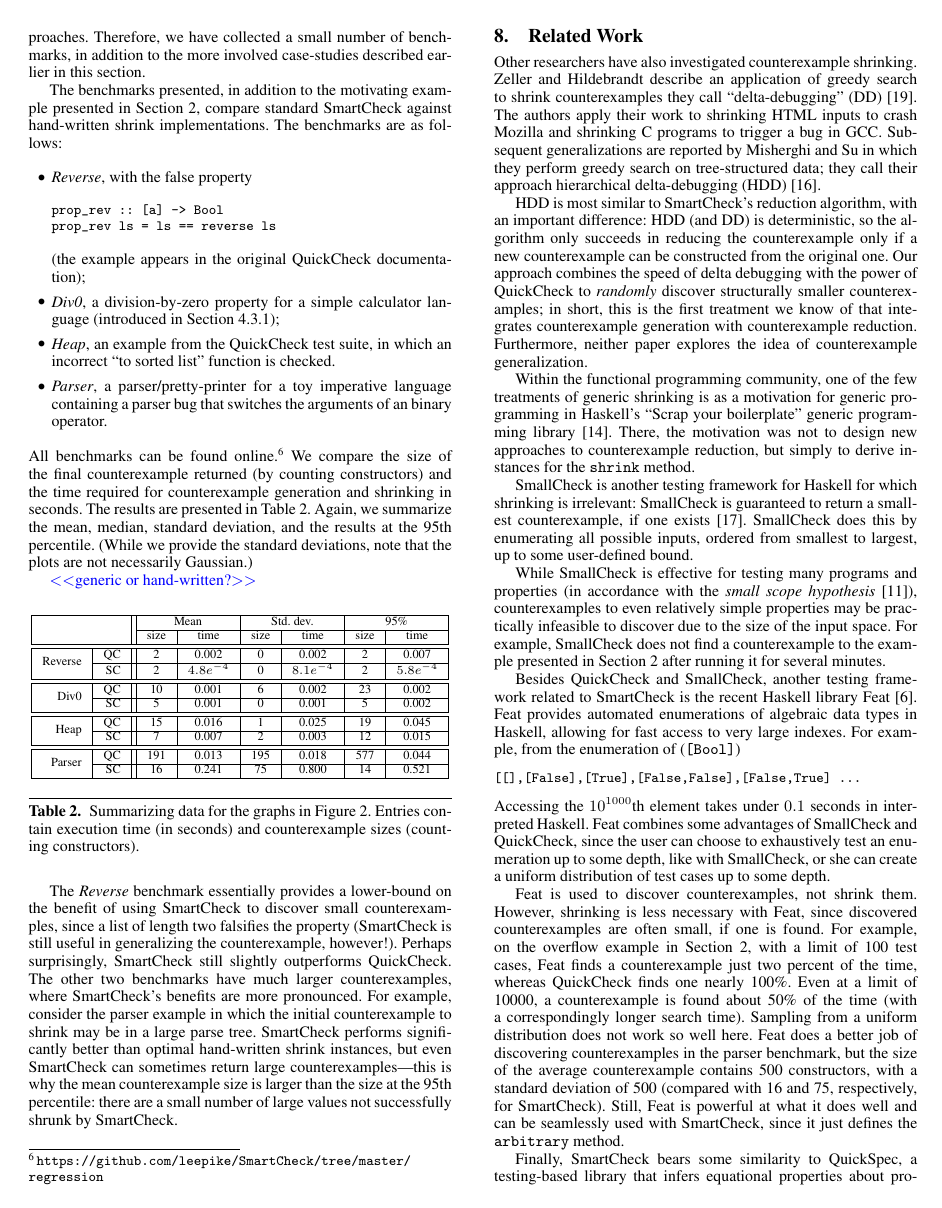
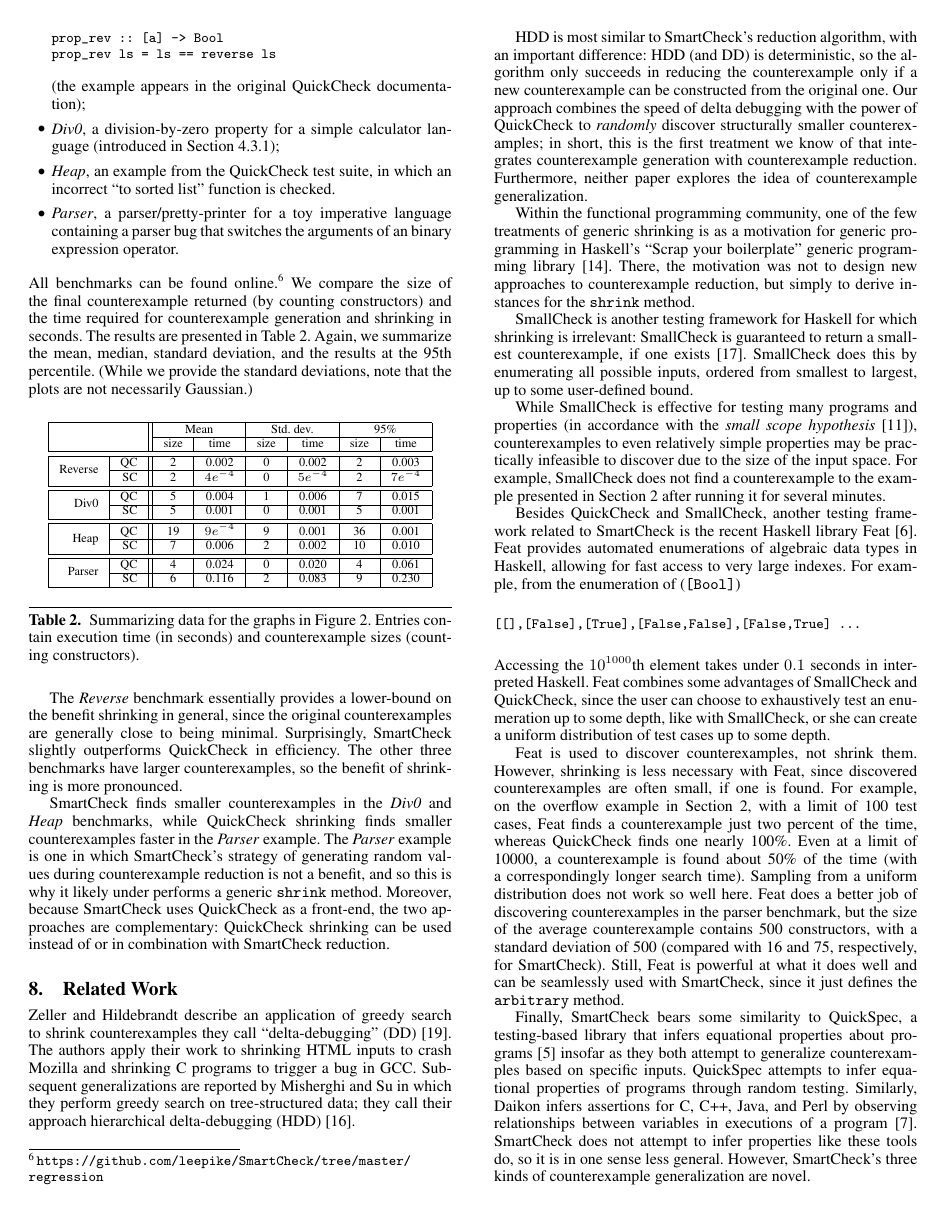
Before and after one commit to leepike/SmartCheck, a LaTeX paper (paper/paper.tex): page 11 of 12. The pictures show the PDF file paper/paper.pdf that the author committed with the source.

Commit message:
paper: submitted version.

```diff
--- a/paper/paper.tex
+++ b/paper/paper.tex
@@ -539,2 +535,0 @@ QC tuple      & 10 & 0.031   & 4 &  0.039   & 16 & 0.052\\\hline
-QC generic    & &        &        &           & &\\\hline
-SmartCheck    & 6 & 0.021s    &  4 & 0.009   & 13 & 0.036\\\hline
@@ -563,7 +561,3 @@ Figure~\ref{fig:graphs} shows how many of the 1000 runs resulted in a final
 value of a particular size, fitting the data with a Bezier curve.
 
 In Table~\ref{table:results}, we summarize the graphed values and provide
-execution time in seconds as well.  For both execution time and final value
-size, we summarize the mean, median, standard deviation, and the results at the
-95th percentile.  (While we provide the standard deviations, note that the plots
-are not necessarily Gaussian.)
@@ -570,8 +568,8 @@ are not necessarily Gaussian.)
+necessarily Gaussian.)
 
 SmartCheck produces consistently small counterexamples and does so
 quickly---even smaller and faster than the best hand-tuned solution---all
-without writing any problem-specific code.  Note that the ``no shrinking''
-example provides a lower-bound on execution time (only including counterexample
+without writing any problem-specific code.  Note that the `none' example
+provides a lower-bound on execution time (only including counterexample
 discovery time) and an upper-bound on counterexample size.  In this example, the
 hand-written ``tuple shrink'' algorithm is only slightly slower and produces
-slightly larger results.  In Section~\ref{sec:benchmarks}, we provide additional
@@ -2092,7 +2097,8 @@ prop_rev ls = ls == reverse ls
     incorrect ``to sorted list'' function is checked.
 
   \item \emph{Parser}, a parser/pretty-printer for a toy imperative language
-    containing a parser bug that switches the arguments of an binary operator.
+    containing a parser bug that switches the arguments of an binary expression
+    operator.
 \end{itemize}
 
 \noindent
@@ -2118,20 +2122,20 @@ not necessarily Gaussian.)
   \multicolumn{2}{|c||}{} & size & time & size & time & size & time \\\hline\hline
 
 \multirow{2}{*}{Reverse}
-  & QC & 2 & 0.002         & 0 & 0.002         & 2 & 0.007 \\\cline{2-8}
-  & SC & 2 & \sci{4.8}{-4} & 0 & \sci{8.1}{-4} & 2 & \sci{5.8}{-4}\\\hline\hline
+  & QC & 2 & 0.002       & 0 & 0.002       & 2 & 0.003 \\\cline{2-8}
+  & SC & 2 & \sci{4}{-4} & 0 & \sci{5}{-4} & 2 & \sci{7}{-4}\\\hline\hline
 
 \multirow{2}{*}{Div0}
-  & QC & 10 & 0.001 & 6 & 0.002 & 23 & 0.002 \\\cline{2-8}
-  & SC & 5 & 0.001  & 0 & 0.001 & 5 & 0.002  \\\hline\hline
+  & QC & 5  & 0.004 & 1 & 0.006 & 7  & 0.015 \\\cline{2-8}
+  & SC & 5  & 0.001 & 0 & 0.001 & 5  & 0.001  \\\hline\hline
 
 \multirow{2}{*}{Heap}
-  & QC & 15 & 0.016  & 1 & 0.025 & 19 & 0.045 \\\cline{2-8}
-  & SC & 7  & 0.007  & 2 & 0.003 & 12 & 0.015 \\\hline\hline
+  & QC & 19 & \sci{9}{-4}  & 9 & 0.001 & 36 & 0.001 \\\cline{2-8}
+  & SC & 7  & 0.006        & 2 & 0.002 & 10 & 0.010 \\\hline\hline
 
 \multirow{2}{*}{Parser}
-  & QC &  191 & 0.013 & 195 & 0.018 & 577 & 0.044 \\\cline{2-8}
-  & SC &  16  & 0.241 & 75  & 0.800 & 14  & 0.521 \\\hline
+  & QC &  4   & 0.024 & 0  & 0.020 & 4 & 0.061 \\\cline{2-8}
+  & SC &  6   & 0.116 & 2  & 0.083 & 9 & 0.230 \\\hline
 
     \end{tabular}
 
@@ -2143,23 +2147,24 @@ not necessarily Gaussian.)
 \end{table}
 
 The \emph{Reverse} benchmark essentially provides a lower-bound on the benefit
-of using SmartCheck to discover small counterexamples, since a list of length
-two falsifies the property (SmartCheck is still useful in generalizing the
-counterexample, however!).  Perhaps surprisingly, SmartCheck still slightly
-outperforms QuickCheck.  The other two benchmarks have much larger counterexamples,
-where SmartCheck's benefits are more pronounced.  For example, consider the
-parser example in which the initial counterexample to shrink may be in a large
-parse tree.  SmartCheck performs significantly better than optimal hand-written
-shrink instances, but even SmartCheck can sometimes return large
-counterexamples---this is why the mean counterexample size is larger than the
-size at the 95th percentile: there are a small number of large values not
-successfully shrunk by SmartCheck.
+shrinking in general, since the original counterexamples are generally close to
+being minimal.  Surprisingly, SmartCheck slightly outperforms QuickCheck in
+efficiency.  The other three benchmarks have larger counterexamples, so the
+benefit of shrinking is more pronounced.
+
+SmartCheck finds smaller counterexamples in the \emph{Div0} and \emph{Heap}
+benchmarks, while QuickCheck shrinking finds smaller counterexamples faster in
+the \emph{Parser} example.  The \emph{Parser} example is one in which
+SmartCheck's strategy of generating random values during counterexample
+reduction is not a benefit, and so this is why it likely under performs a
+generic \ttp{shrink} method.  Moreover, because SmartCheck uses QuickCheck as a
+front-end, the two approaches are complementary: QuickCheck shrinking can be
+used instead of or in combination with SmartCheck reduction.
 
 %-------------------------------------------------------------------------------
 \section{Related Work}\label{sec:related}
 
-Other researchers have also investigated counterexample shrinking.  Zeller
-and Hildebrandt describe an application of greedy search to shrink
+Zeller and Hildebrandt describe an application of greedy search to shrink
 counterexamples they call ``delta-debugging'' (DD)~\cite{dd}.  The authors apply
 their work to shrinking HTML inputs to crash Mozilla and shrinking C programs to
 trigger a bug in GCC.  Subsequent generalizations are reported by Misherghi and
```
Also changed, not shown: paper/paper.pdf, paper/paper.tex (93 more changed lines).
